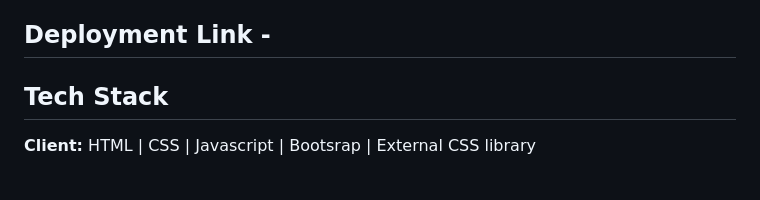
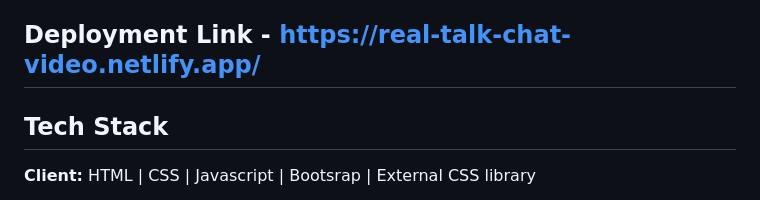
Before and after one commit to shaikhshahbaz4022/Real-Talk-Online-Video-Chat-Platform, a Markdown page: README.md, the part around the change. Rendered like a GitHub page.

```diff
--- a/README.md
+++ b/README.md
@@ -8,7 +8,7 @@
 RealTalk is a type of application that enables users to share their computer screens with others in real-time over the internet.
 It includes features that allows user to chat and video call with each other.**
 
-## Deployment Link - <!--Netlify link-->
+## Deployment Link - https://real-talk-chat-video.netlify.app/
 
 ## Tech Stack
 
```
